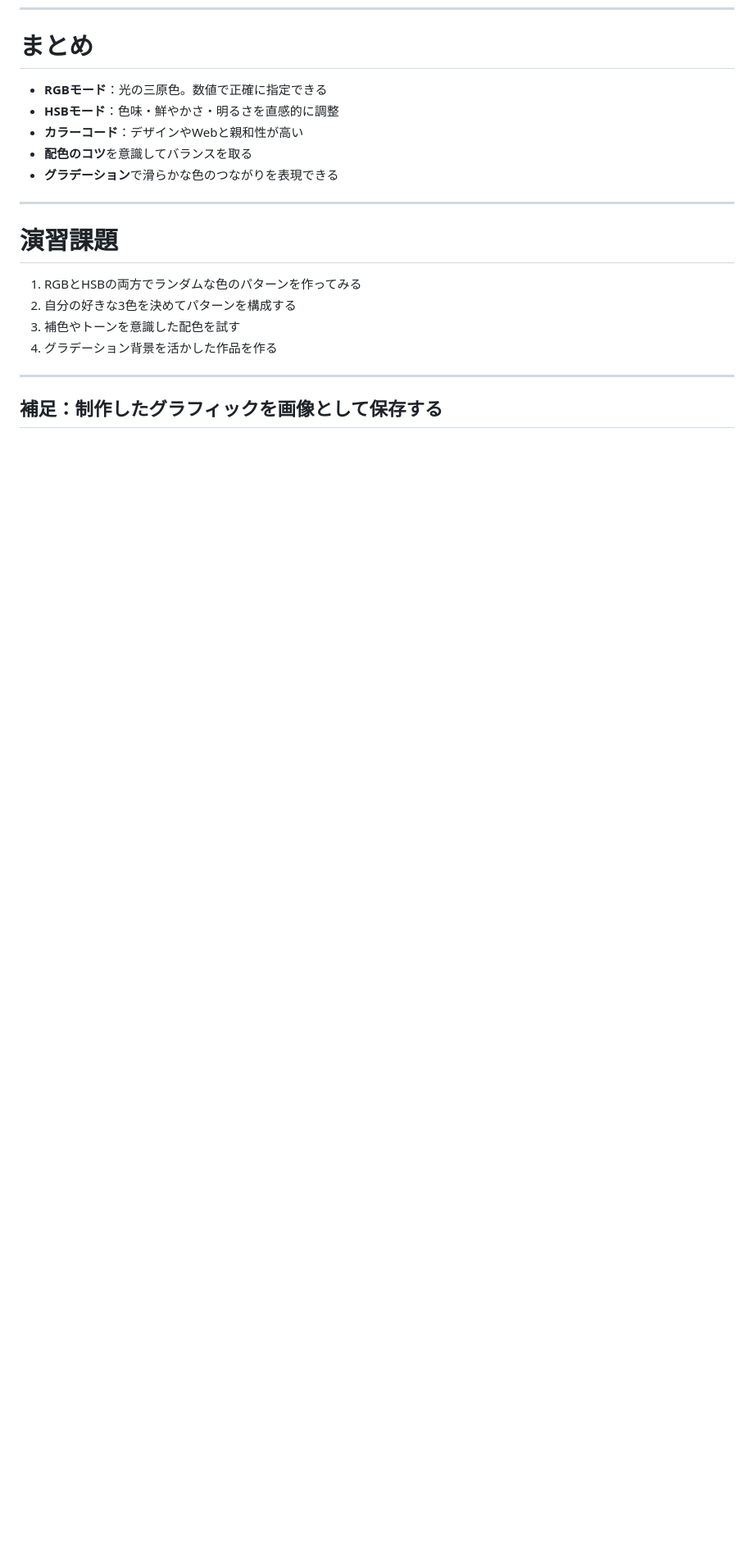
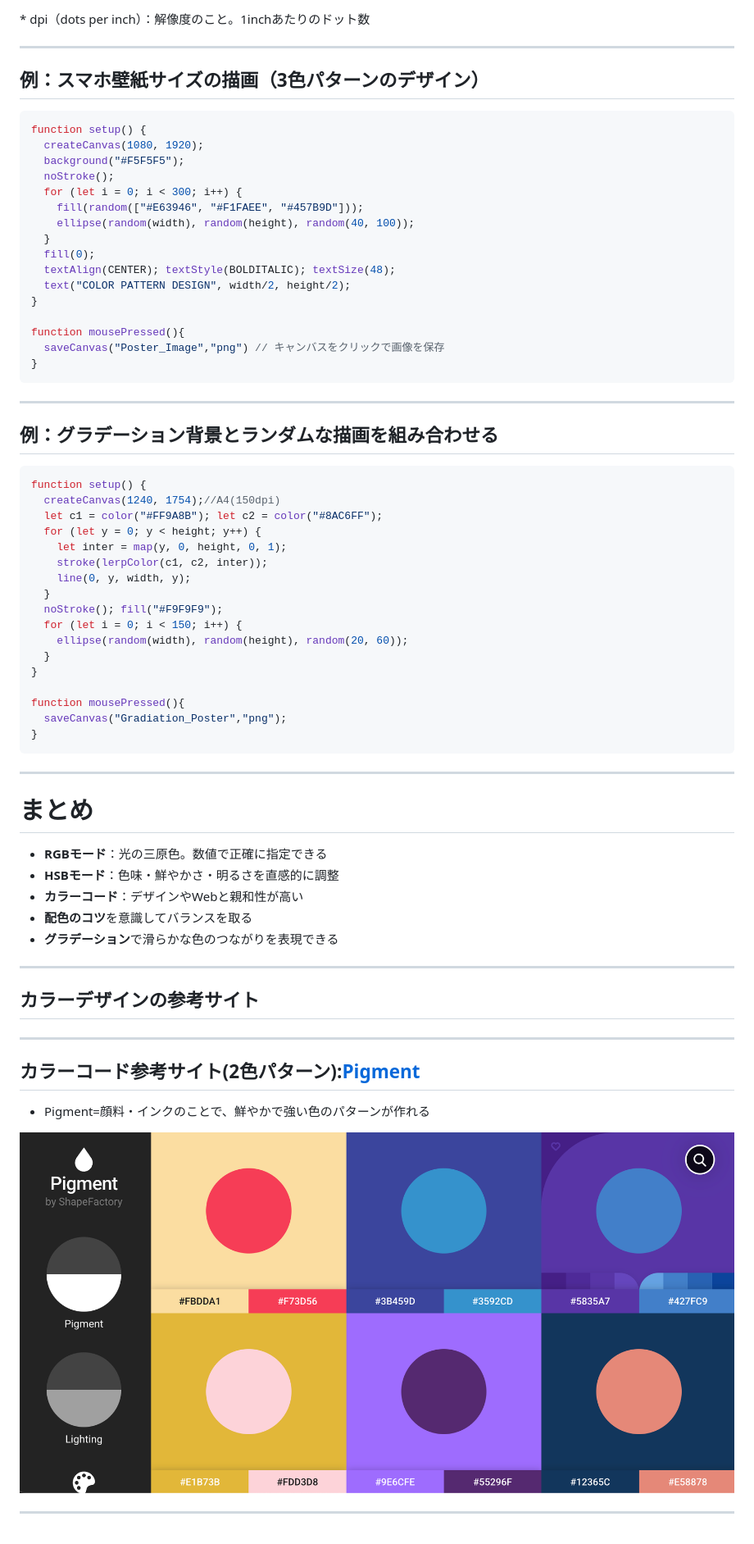
Before and after one commit to takanoma1990/p5js-slides, a Markdown page: slides/2-color_design.md, the part around one of its changes. Shown at 82% size. Rendered like a GitHub page; pictures changed too: slides/img/第二回/Pigment.png (added); blank space fills up the shorter version.

Commit message:
update slide2

````diff
--- a/slides/2-color_design.md
+++ b/slides/2-color_design.md
@@ -441,3 +564,58 @@ function setup() {
+<div class="footer">
+  <a>* dpi（dots per inch）：解像度のこと。1inchあたりのドット数</a>
+</div>
+
+
+---
+
+## 例：スマホ壁紙サイズの描画（3色パターンのデザイン）
+
+```javascript
+function setup() {
+  createCanvas(1080, 1920);
+  background("#F5F5F5");
+  noStroke();
+  for (let i = 0; i < 300; i++) {
+    fill(random(["#E63946", "#F1FAEE", "#457B9D"]));
+    ellipse(random(width), random(height), random(40, 100));
+  }
+  fill(0);
+  textAlign(CENTER); textStyle(BOLDITALIC); textSize(48);
+  text("COLOR PATTERN DESIGN", width/2, height/2);
+}
+
+function mousePressed(){
+  saveCanvas("Poster_Image","png") // キャンバスをクリックで画像を保存
+}
+```
+
+---
+
+## 例：グラデーション背景とランダムな描画を組み合わせる
+
+```javascript
+function setup() {
+  createCanvas(1240, 1754);//A4(150dpi)
+  let c1 = color("#FF9A8B"); let c2 = color("#8AC6FF");
+  for (let y = 0; y < height; y++) {
+    let inter = map(y, 0, height, 0, 1);
+    stroke(lerpColor(c1, c2, inter));
+    line(0, y, width, y);
+  }
+  noStroke(); fill("#F9F9F9");
+  for (let i = 0; i < 150; i++) {
+    ellipse(random(width), random(height), random(20, 60));
+  }
+}
+
+function mousePressed(){
+  saveCanvas("Gradiation_Poster","png");
+}
+```
+
+---
+
+
 # まとめ
 
 - **RGBモード**：光の三原色。数値で正確に指定できる
@@ -448,13 +626,14 @@ function setup() {
 
 ---
 
-# 演習課題
-
-1. RGBとHSBの両方でランダムな色のパターンを作ってみる
-2. 自分の好きな3色を決めてパターンを構成する
-3. 補色やトーンを意識した配色を試す
-4. グラデーション背景を活かした作品を作る
+## カラーデザインの参考サイト
 
 ---
 
-## 補足：制作したグラフィックを画像として保存する
+## カラーコード参考サイト(2色パターン):[Pigment](https://pigment.shapefactory.co/)
+
+- Pigment=顔料・インクのことで、鮮やかで強い色のパターンが作れる
+
+<img src="./img/第二回/Pigment.png" width="900" class="center-img">
+
+---
````
Also changed, not shown: other parts of slides/2-color_design.md (+156 -33 lines), slides/img/第二回/HELLO_COLOR.png (added), slides/img/第二回/Poster_Image.png (added), 1 other file.
